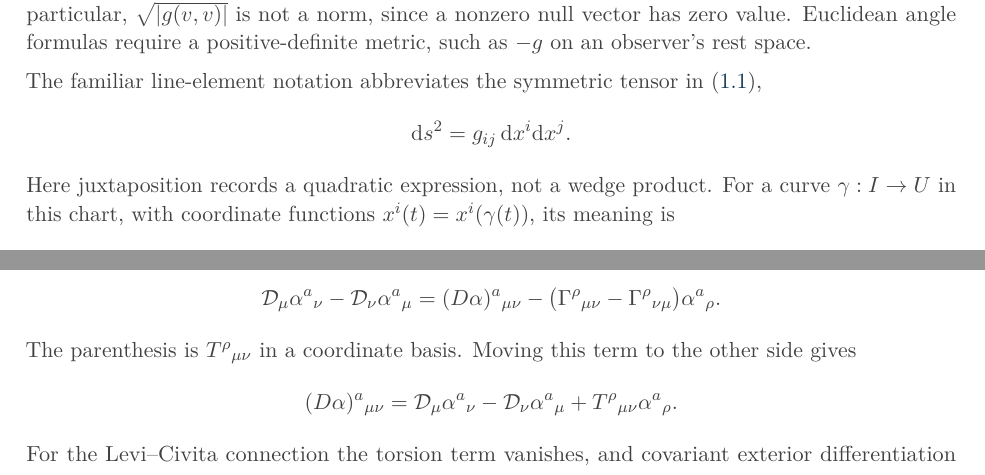
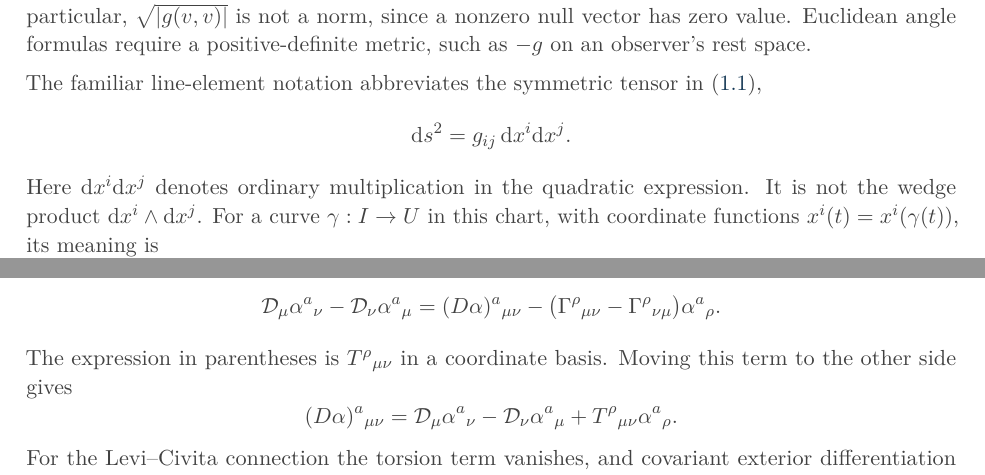
Before and after one commit to Darius-mathphys/math-physics-library, a LaTeX document (docs/assets/sources/general_relativity_2_notes.tex): two parts of pages 3 and 25 of 30, joined at a grey line, cut so that both start at the same text. Compiled offline with pdfLaTeX.

Commit message:
Clarify wording in General Relativity II notes

```diff
--- a/docs/assets/sources/general_relativity_2_notes.tex
+++ b/docs/assets/sources/general_relativity_2_notes.tex
@@ -59,7 +59,7 @@
 \renewcommand{\headrulewidth}{0.4pt}
 \renewcommand{\headrule}{\hbox to\headwidth{\color{vuBurgundy}\leaders\hrule height\headrulewidth\hfill}\vskip-\headrulewidth}
 \hypersetup{pdftitle={General Relativity II - Lecture Notes},
-  pdfsubject={Metric connections, curvature, orthonormal frames and Cartan equations},
+  pdfsubject={Metric connections, curvature, orthonormal frames, and Cartan's equations},
   colorlinks=true,linkcolor=navy,urlcolor=blue,bookmarksnumbered=true}
 
 \newcommand{\R}{\mathbb R}
@@ -211,7 +211,9 @@ in \eqref{gr2:eq:metric},
 \[
  \dd s^2=g_{ij}\,\dd x^i\dd x^j.
 \]
-Here juxtaposition records a quadratic expression, not a wedge product.
+Here \(\dd x^i\dd x^j\) denotes ordinary multiplication in the
+quadratic expression. It is not the wedge product
+\(\dd x^i\wedge\dd x^j\).
 For a curve \(\gamma:I\to U\) in this chart, with coordinate functions
 \(x^i(t)=x^i(\gamma(t))\), its meaning is
 \[
@@ -1760,7 +1762,8 @@ Subtracting the expression with \(\mu\) and \(\nu\) exchanged gives
  -\bigl(\Gamma^\rho{}_{\mu\nu}-\Gamma^\rho{}_{\nu\mu}\bigr)
    \alpha^a{}_\rho.
 \]
-The parenthesis is \(T^\rho{}_{\mu\nu}\) in a coordinate basis.
+The expression in parentheses is \(T^\rho{}_{\mu\nu}\) in a coordinate
+basis.
 Moving this term to the other side gives
 \[
  (D\alpha)^a{}_{\mu\nu}
```
Also changed, not shown: docs/assets/pdfs/general_relativity_2_notes.pdf, docs/assets/sources/general_relativity_2_notes.tex (3 more changed lines).
